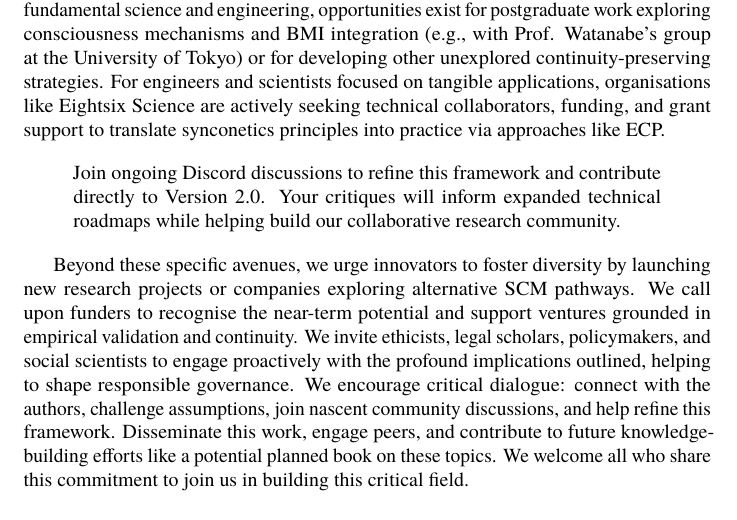
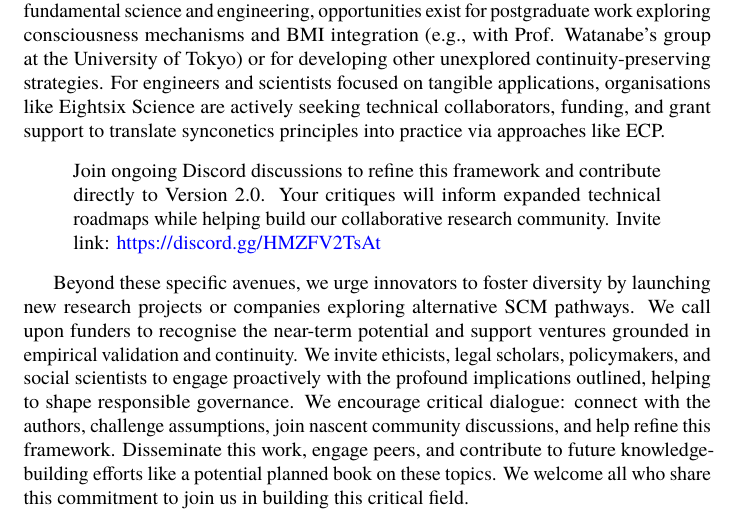
Before and after one commit to danburonline/public-writings, a LaTeX paper (02_essays/2025/002_essay/essay.tex): part of page 22 of 30, cut so that both start at the same text. Compiled offline with pdfLaTeX.

Commit message:
Add Discord invite link + fine-tuned cover

```diff
--- a/02_essays/2025/002_essay/essay.tex
+++ b/02_essays/2025/002_essay/essay.tex
@@ -379,7 +379,7 @@
   Therefore, we issue a direct call to action. For researchers seeking to advance the fundamental science and engineering, opportunities exist for postgraduate work exploring consciousness mechanisms and BMI integration (e.g., with Prof. Watanabe’s group at the University of Tokyo) or for developing other unexplored continuity-preserving strategies. For engineers and scientists focused on tangible applications, organisations like Eightsix Science are actively seeking technical collaborators, funding, and grant support to translate synconetics principles into practice via approaches like ECP.
 
   \begin{quote}
-    Join ongoing Discord discussions to refine this framework and contribute directly to Version 2.0. Your critiques will inform expanded technical roadmaps while helping build our collaborative research community.
+    Join ongoing Discord discussions to refine this framework and contribute directly to Version 2.0. Your critiques will inform expanded technical roadmaps while helping build our collaborative research community. Invite link: \url{https://discord.gg/HMZFV2TsAt}
   \end{quote}
 
   Beyond these specific avenues, we urge innovators to foster diversity by launching new research projects or companies exploring alternative SCM pathways. We call upon funders to recognise the near-term potential and support ventures grounded in empirical validation and continuity. We invite ethicists, legal scholars, policymakers, and social scientists to engage proactively with the profound implications outlined, helping to shape responsible governance. We encourage critical dialogue: connect with the authors, challenge assumptions, join nascent community discussions, and help refine this framework. Disseminate this work, engage peers, and contribute to future knowledge-building efforts like a potential planned book on these topics. We welcome all who share this commitment to join us in building this critical field.
```
Also changed, not shown: 02_essays/2025/002_essay/figures/cover.png.
